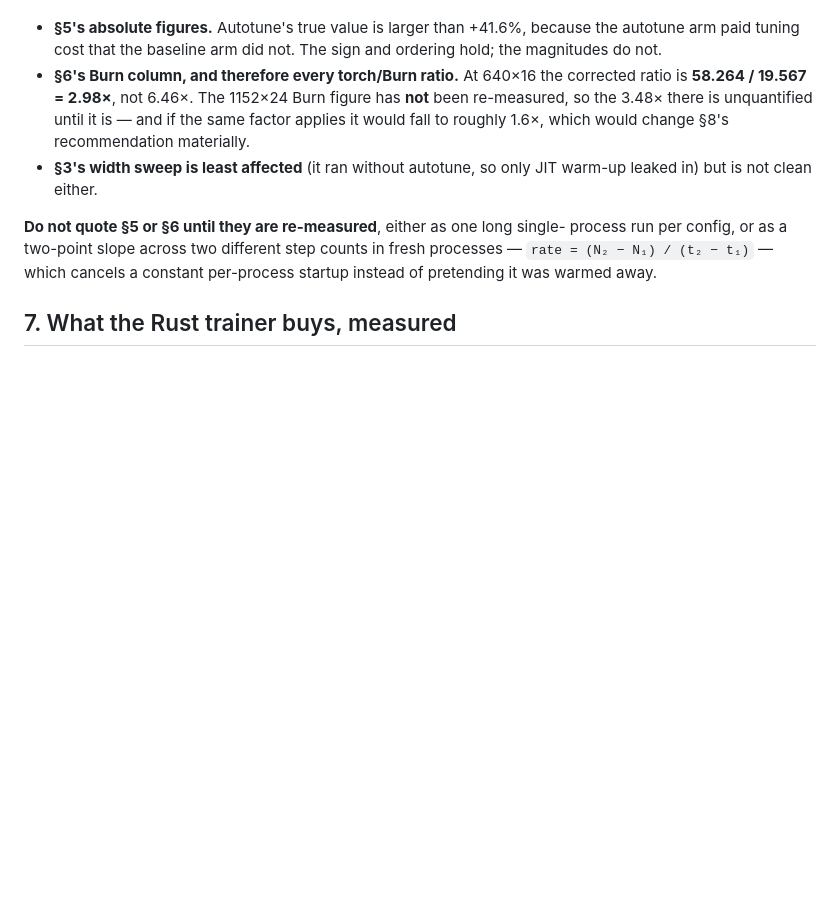
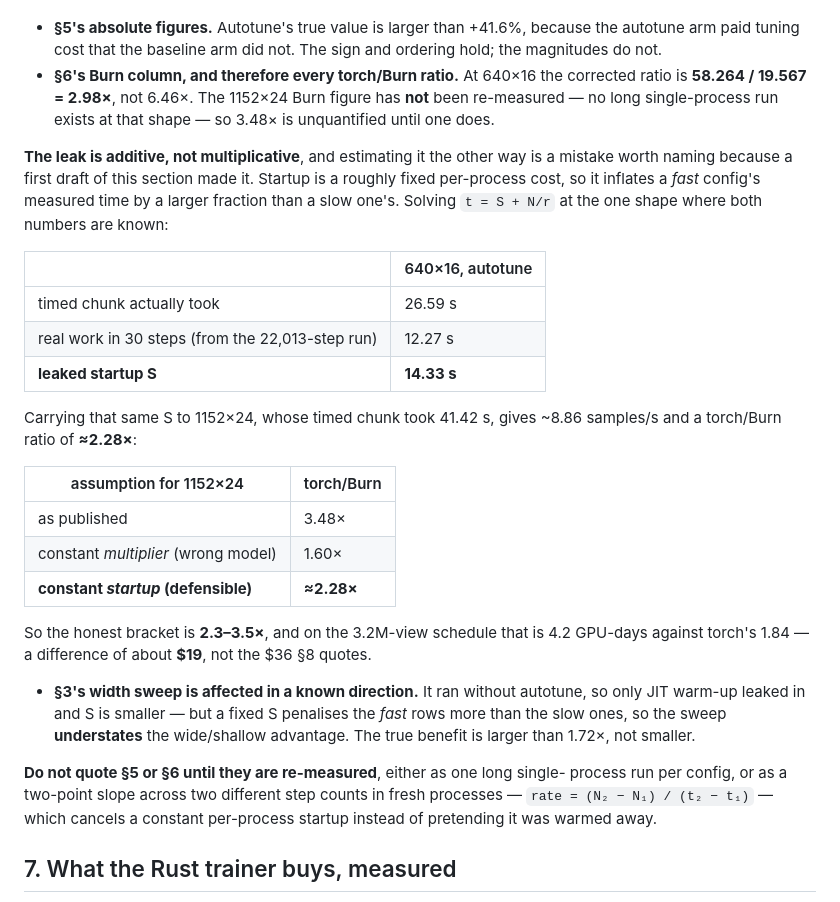
Before and after one commit to zaitrarrio/browser-video-lab-rust-first, a Markdown page: docs/PERF-ROUND-2.md, the part around the change. GitHub-like rendering; blank space fills up the shorter version.

Commit message:
docs(perf): the measurement leak is additive, not multiplicative
Section 6a estimated the un-benchmarked 1152x24 Burn figure by applying the 2.17x
correction measured at 640x16 as a multiplier. That is the wrong model: the leak is
a roughly fixed per-process startup, so it inflates a fast config's measured time by
a larger fraction than a slow one's. Solving t = S + N/r at the shape where both
numbers are known gives S = 14.33 s, and carrying it to 1152x24 puts the torch/Burn
ratio at ~2.28x rather than the ~1.6x a constant multiplier implies — an honest
bracket of 2.3-3.5x, worth about $19 on the deliverable rather than $36.

Same reasoning fixes the direction of the section 3 caveat: a fixed startup penalises
the fast rows most, so the width sweep understates the wide/shallow advantage.

Co-Authored-By: Claude Opus 5 <noreply@anthropic.com>

```diff
--- a/docs/PERF-ROUND-2.md
+++ b/docs/PERF-ROUND-2.md
@@ -244,11 +244,38 @@ What this invalidates:
   ordering hold; the magnitudes do not.
 * **§6's Burn column, and therefore every torch/Burn ratio.** At 640×16 the
   corrected ratio is **58.264 / 19.567 = 2.98×**, not 6.46×. The 1152×24 Burn
-  figure has **not** been re-measured, so the 3.48× there is unquantified until it
-  is — and if the same factor applies it would fall to roughly 1.6×, which would
-  change §8's recommendation materially.
-* **§3's width sweep is least affected** (it ran without autotune, so only JIT
-  warm-up leaked in) but is not clean either.
+  figure has **not** been re-measured — no long single-process run exists at that
+  shape — so 3.48× is unquantified until one does.
+
+**The leak is additive, not multiplicative**, and estimating it the other way is a
+mistake worth naming because a first draft of this section made it. Startup is a
+roughly fixed per-process cost, so it inflates a *fast* config's measured time by a
+larger fraction than a slow one's. Solving `t = S + N/r` at the one shape where
+both numbers are known:
+
+| | 640×16, autotune |
+| --- | --- |
+| timed chunk actually took | 26.59 s |
+| real work in 30 steps (from the 22,013-step run) | 12.27 s |
+| **leaked startup S** | **14.33 s** |
+
+Carrying that same S to 1152×24, whose timed chunk took 41.42 s, gives ~8.86
+samples/s and a torch/Burn ratio of **≈2.28×**:
+
+| assumption for 1152×24 | torch/Burn |
+| --- | --- |
+| as published | 3.48× |
+| constant *multiplier* (wrong model) | 1.60× |
+| **constant *startup* (defensible)** | **≈2.28×** |
+
+So the honest bracket is **2.3–3.5×**, and on the 3.2M-view schedule that is 4.2
+GPU-days against torch's 1.84 — a difference of about **$19**, not the $36 §8
+quotes.
+
+* **§3's width sweep is affected in a known direction.** It ran without autotune,
+  so only JIT warm-up leaked in and S is smaller — but a fixed S penalises the
+  *fast* rows more than the slow ones, so the sweep **understates** the wide/shallow
+  advantage. The true benefit is larger than 1.72×, not smaller.
 
 **Do not quote §5 or §6 until they are re-measured**, either as one long single-
 process run per config, or as a two-point slope across two different step counts
```
